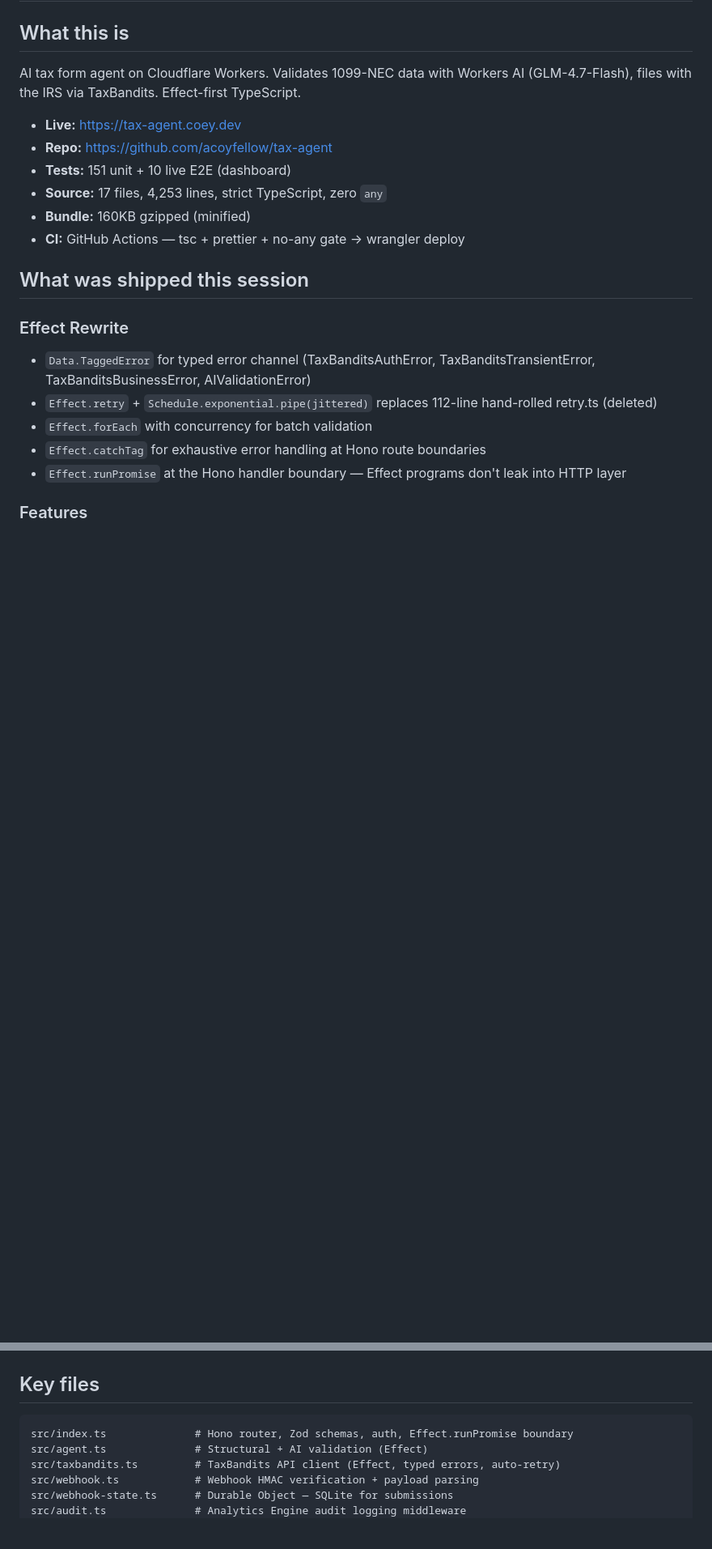
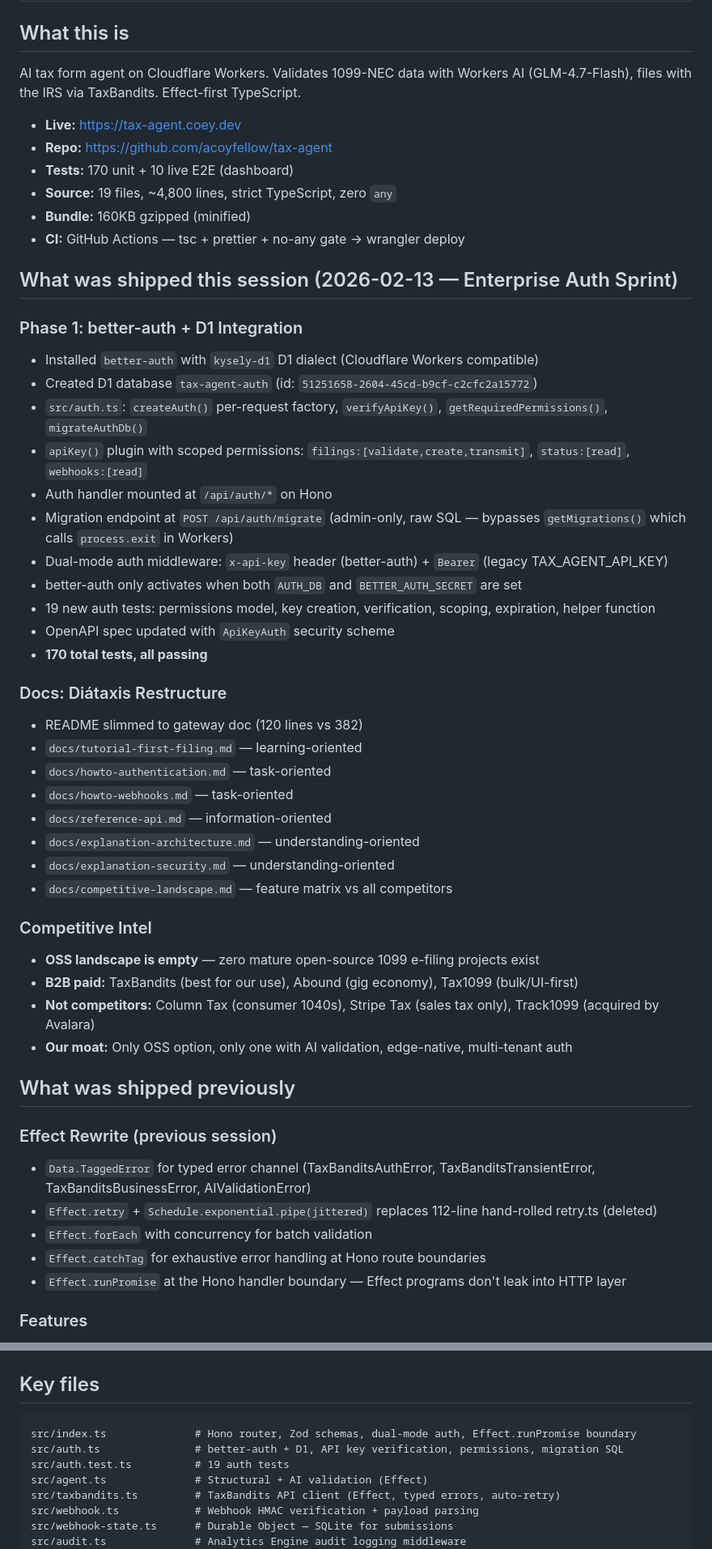
Before and after one commit to acoyfellow/tax-agent, a Markdown page: HANDOFF.md, 2 parts joined by grey strips. Shown at 81% size. Rendered like a GitHub page; blank space fills up the shorter version.

Commit message:
docs: update HANDOFF with Phase 1 completion, test assessment, competitive intel
Co-authored-by: Shelley <shelley@exe.dev>

````diff
--- a/HANDOFF.md
+++ b/HANDOFF.md
@@ -6,14 +6,45 @@ AI tax form agent on Cloudflare Workers. Validates 1099-NEC data with Workers AI
 
 - **Live:** https://tax-agent.coey.dev
 - **Repo:** https://github.com/acoyfellow/tax-agent
-- **Tests:** 151 unit + 10 live E2E (dashboard)
-- **Source:** 17 files, 4,253 lines, strict TypeScript, zero `any`
+- **Tests:** 170 unit + 10 live E2E (dashboard)
+- **Source:** 19 files, ~4,800 lines, strict TypeScript, zero `any`
 - **Bundle:** 160KB gzipped (minified)
 - **CI:** GitHub Actions — tsc + prettier + no-any gate → wrangler deploy
 
-## What was shipped this session
+## What was shipped this session (2026-02-13 — Enterprise Auth Sprint)
 
-### Effect Rewrite
+### Phase 1: better-auth + D1 Integration
+- Installed `better-auth` with `kysely-d1` D1 dialect (Cloudflare Workers compatible)
+- Created D1 database `tax-agent-auth` (id: `51251658-2604-45cd-b9cf-c2cfc2a15772`)
+- `src/auth.ts`: `createAuth()` per-request factory, `verifyApiKey()`, `getRequiredPermissions()`, `migrateAuthDb()`
+- `apiKey()` plugin with scoped permissions: `filings:[validate,create,transmit]`, `status:[read]`, `webhooks:[read]`
+- Auth handler mounted at `/api/auth/*` on Hono
+- Migration endpoint at `POST /api/auth/migrate` (admin-only, raw SQL — bypasses `getMigrations()` which calls `process.exit` in Workers)
+- Dual-mode auth middleware: `x-api-key` header (better-auth) + `Bearer` (legacy TAX_AGENT_API_KEY)
+- better-auth only activates when both `AUTH_DB` and `BETTER_AUTH_SECRET` are set
+- 19 new auth tests: permissions model, key creation, verification, scoping, expiration, helper function
+- OpenAPI spec updated with `ApiKeyAuth` security scheme
+- **170 total tests, all passing**
+
+### Docs: Diátaxis Restructure
+- README slimmed to gateway doc (120 lines vs 382)
+- `docs/tutorial-first-filing.md` — learning-oriented
+- `docs/howto-authentication.md` — task-oriented
+- `docs/howto-webhooks.md` — task-oriented
+- `docs/reference-api.md` — information-oriented
+- `docs/explanation-architecture.md` — understanding-oriented
+- `docs/explanation-security.md` — understanding-oriented
+- `docs/competitive-landscape.md` — feature matrix vs all competitors
+
+### Competitive Intel
+- **OSS landscape is empty** — zero mature open-source 1099 e-filing projects exist
+- **B2B paid:** TaxBandits (best for our use), Abound (gig economy), Tax1099 (bulk/UI-first)
+- **Not competitors:** Column Tax (consumer 1040s), Stripe Tax (sales tax only), Track1099 (acquired by Avalara)
+- **Our moat:** Only OSS option, only one with AI validation, edge-native, multi-tenant auth
+
+## What was shipped previously
+
+### Effect Rewrite (previous session)
 - `Data.TaggedError` for typed error channel (TaxBanditsAuthError, TaxBanditsTransientError, TaxBanditsBusinessError, AIValidationError)
 - `Effect.retry` + `Schedule.exponential.pipe(jittered)` replaces 112-line hand-rolled retry.ts (deleted)
 - `Effect.forEach` with concurrency for batch validation
@@ -118,7 +145,9 @@ curl -s https://tax-agent.coey.dev/health | jq .
 ## Key files
 
 ```
-src/index.ts              # Hono router, Zod schemas, auth, Effect.runPromise boundary
+src/index.ts              # Hono router, Zod schemas, dual-mode auth, Effect.runPromise boundary
+src/auth.ts               # better-auth + D1, API key verification, permissions, migration SQL
+src/auth.test.ts          # 19 auth tests
 src/agent.ts              # Structural + AI validation (Effect)
 src/taxbandits.ts         # TaxBandits API client (Effect, typed errors, auto-retry)
 src/webhook.ts            # Webhook HMAC verification + payload parsing
````
Also changed, not shown: other parts of HANDOFF.md (+23 -10 lines).
